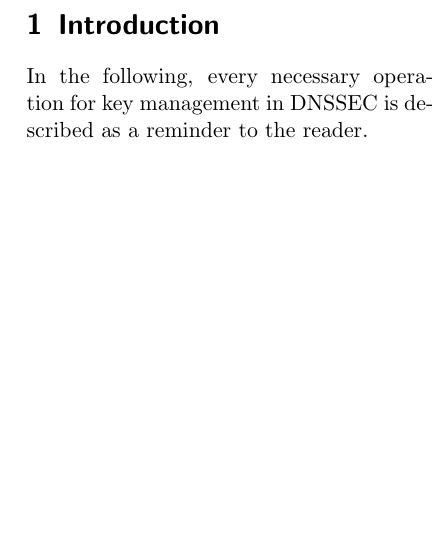
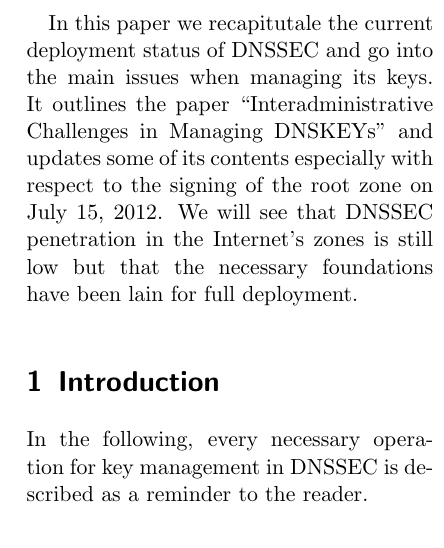
Before and after one commit to gzm0/itsec-termpaper, a LaTeX paper (paper/paper.tex): part of one column of page 1 of 4 before the commit and part of one column of page 1 of 5 after it, cut at the place of the change, the shorter picture padded with empty space. Compiled offline with pdfLaTeX.

Commit message:
Add abstract

```diff
--- a/paper/paper.tex
+++ b/paper/paper.tex
@@ -21,6 +21,16 @@
 \begin{document}
 
 \maketitle
+
+\begin{abstract}
+  In this paper we recapitutale the current deployment status of
+  DNSSEC and go into the main issues when managing its keys. It
+  outlines the paper ``Interadministrative Challenges in Managing
+  DNSKEYs'' and updates some of its contents especially with respect
+  to the signing of the root zone on July 15, 2012. We will see that
+  DNSSEC penetration in the Internet's zones is still low but that the
+  necessary foundations have been lain for full deployment.
+\end{abstract}
 
 \section{Introduction}
 %% TODO add some blah about management and penetration.
```
